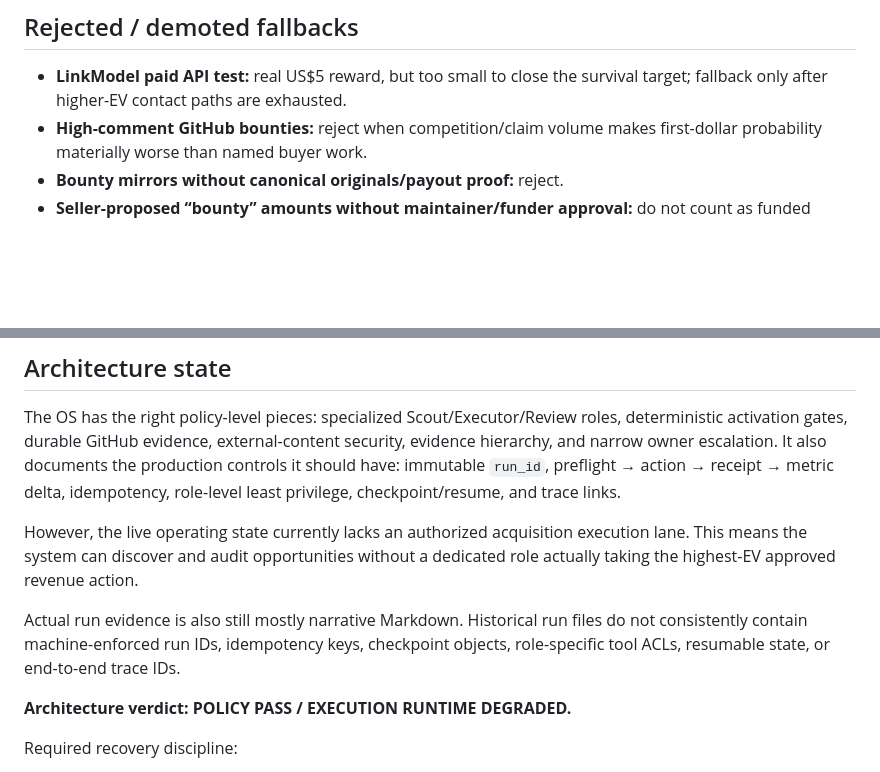
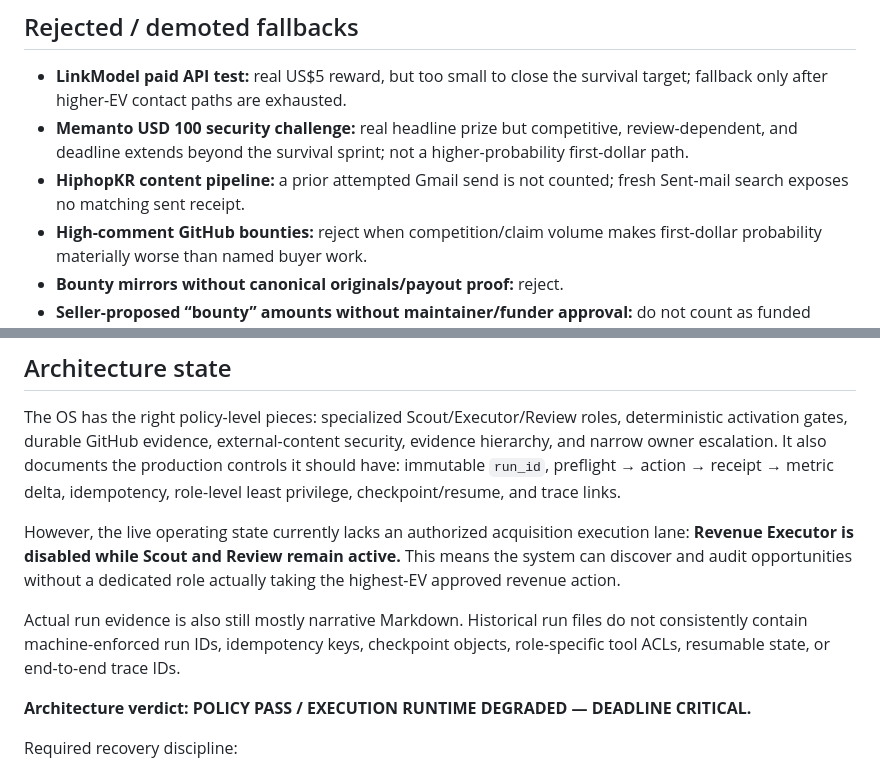
Before and after one commit to qrex102300-ui/opc-clinic, a Markdown page: ops/survival-sprint-ledger.md, 2 parts joined by grey strips. GitHub-like rendering; blank space fills up the shorter version.

```diff
--- a/ops/survival-sprint-ledger.md
+++ b/ops/survival-sprint-ledger.md
@@ -81,6 +82,8 @@ Agent-native commerce remains strategically interesting but is not an active sur
 ## Rejected / demoted fallbacks
 
 - **LinkModel paid API test:** real US$5 reward, but too small to close the survival target; fallback only after higher-EV contact paths are exhausted.
+- **Memanto USD 100 security challenge:** real headline prize but competitive, review-dependent, and deadline extends beyond the survival sprint; not a higher-probability first-dollar path.
+- **HiphopKR content pipeline:** a prior attempted Gmail send is not counted; fresh Sent-mail search exposes no matching sent receipt.
 - **High-comment GitHub bounties:** reject when competition/claim volume makes first-dollar probability materially worse than named buyer work.
 - **Bounty mirrors without canonical originals/payout proof:** reject.
 - **Seller-proposed “bounty” amounts without maintainer/funder approval:** do not count as funded opportunities.
@@ -100,11 +103,11 @@ Only confirmed collected payment counts as revenue.
 
 The OS has the right policy-level pieces: specialized Scout/Executor/Review roles, deterministic activation gates, durable GitHub evidence, external-content security, evidence hierarchy, and narrow owner escalation. It also documents the production controls it should have: immutable `run_id`, preflight → action → receipt → metric delta, idempotency, role-level least privilege, checkpoint/resume, and trace links.
 
-However, the live operating state currently lacks an authorized acquisition execution lane. This means the system can discover and audit opportunities without a dedicated role actually taking the highest-EV approved revenue action.
+However, the live operating state currently lacks an authorized acquisition execution lane: **Revenue Executor is disabled while Scout and Review remain active.** This means the system can discover and audit opportunities without a dedicated role actually taking the highest-EV approved revenue action.
 
 Actual run evidence is also still mostly narrative Markdown. Historical run files do not consistently contain machine-enforced run IDs, idempotency keys, checkpoint objects, role-specific tool ACLs, resumable state, or end-to-end trace IDs.
 
-**Architecture verdict: POLICY PASS / EXECUTION RUNTIME DEGRADED.**
+**Architecture verdict: POLICY PASS / EXECUTION RUNTIME DEGRADED — DEADLINE CRITICAL.**
 
 Required recovery discipline:
 
```
Also changed, not shown: other parts of ops/survival-sprint-ledger.md (+27 -26 lines).
